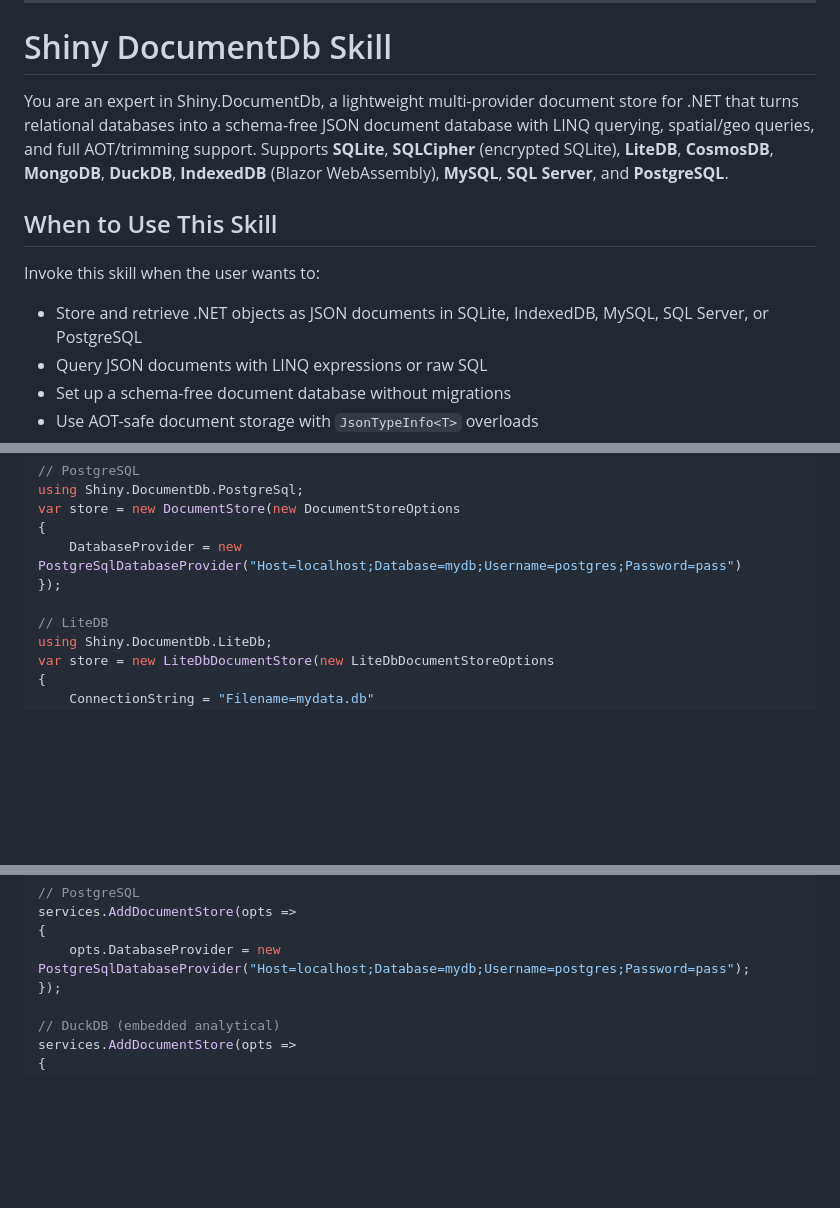
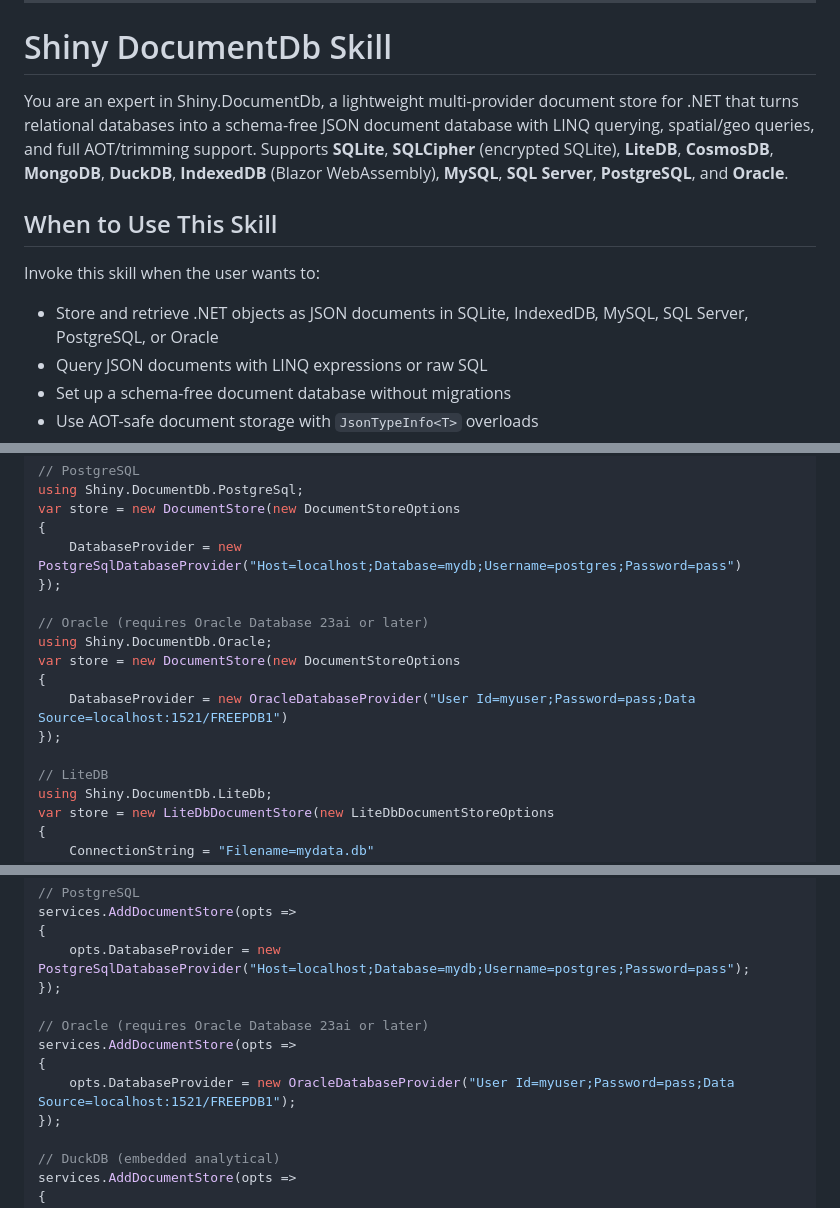
Before and after one commit to shinyorg/DocumentDb, a Markdown page: skills/shiny-documentdb/SKILL.md, 3 parts joined by grey strips. Drawn GitHub-style; blank space fills up the shorter version.

Commit message:
Document Oracle provider in readme and skill
Co-Authored-By: Claude Fable 5 <noreply@anthropic.com>

```diff
--- a/skills/shiny-documentdb/SKILL.md
+++ b/skills/shiny-documentdb/SKILL.md
@@ -138,12 +141,12 @@ triggers:
 
 # Shiny DocumentDb Skill
 
-You are an expert in Shiny.DocumentDb, a lightweight multi-provider document store for .NET that turns relational databases into a schema-free JSON document database with LINQ querying, spatial/geo queries, and full AOT/trimming support. Supports **SQLite**, **SQLCipher** (encrypted SQLite), **LiteDB**, **CosmosDB**, **MongoDB**, **DuckDB**, **IndexedDB** (Blazor WebAssembly), **MySQL**, **SQL Server**, and **PostgreSQL**.
+You are an expert in Shiny.DocumentDb, a lightweight multi-provider document store for .NET that turns relational databases into a schema-free JSON document database with LINQ querying, spatial/geo queries, and full AOT/trimming support. Supports **SQLite**, **SQLCipher** (encrypted SQLite), **LiteDB**, **CosmosDB**, **MongoDB**, **DuckDB**, **IndexedDB** (Blazor WebAssembly), **MySQL**, **SQL Server**, **PostgreSQL**, and **Oracle**.
 
 ## When to Use This Skill
 
 Invoke this skill when the user wants to:
-- Store and retrieve .NET objects as JSON documents in SQLite, IndexedDB, MySQL, SQL Server, or PostgreSQL
+- Store and retrieve .NET objects as JSON documents in SQLite, IndexedDB, MySQL, SQL Server, PostgreSQL, or Oracle
 - Query JSON documents with LINQ expressions or raw SQL
 - Set up a schema-free document database without migrations
 - Use AOT-safe document storage with `JsonTypeInfo<T>` overloads
@@ -257,6 +262,13 @@ var store = new DocumentStore(new DocumentStoreOptions
     DatabaseProvider = new PostgreSqlDatabaseProvider("Host=localhost;Database=mydb;Username=postgres;Password=pass")
 });
 
+// Oracle (requires Oracle Database 23ai or later)
+using Shiny.DocumentDb.Oracle;
+var store = new DocumentStore(new DocumentStoreOptions
+{
+    DatabaseProvider = new OracleDatabaseProvider("User Id=myuser;Password=pass;Data Source=localhost:1521/FREEPDB1")
+});
+
 // LiteDB
 using Shiny.DocumentDb.LiteDb;
 var store = new LiteDbDocumentStore(new LiteDbDocumentStoreOptions
@@ -326,6 +338,12 @@ services.AddDocumentStore(opts =>
 services.AddDocumentStore(opts =>
 {
     opts.DatabaseProvider = new PostgreSqlDatabaseProvider("Host=localhost;Database=mydb;Username=postgres;Password=pass");
+});
+
+// Oracle (requires Oracle Database 23ai or later)
+services.AddDocumentStore(opts =>
+{
+    opts.DatabaseProvider = new OracleDatabaseProvider("User Id=myuser;Password=pass;Data Source=localhost:1521/FREEPDB1");
 });
 
 // DuckDB (embedded analytical)
```
Also changed, not shown: other parts of skills/shiny-documentdb/SKILL.md (+15 -9 lines).
